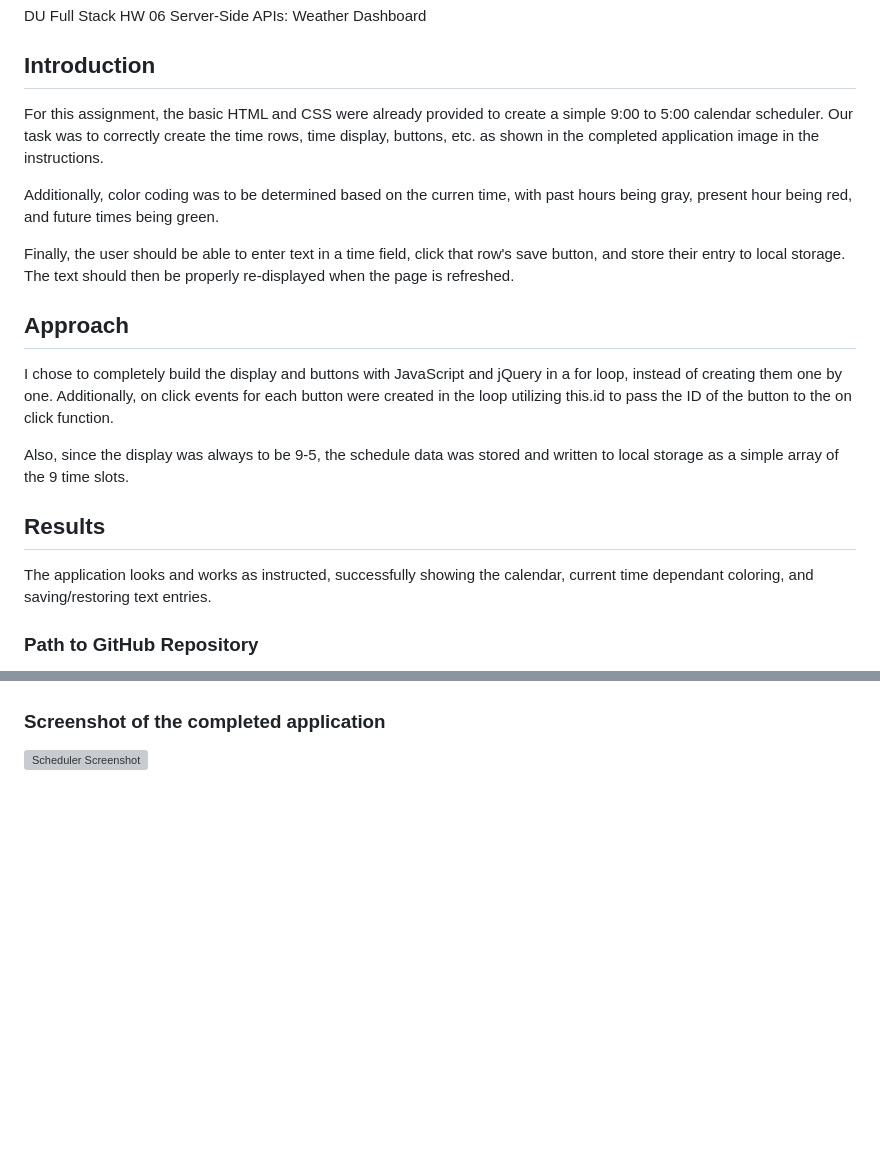
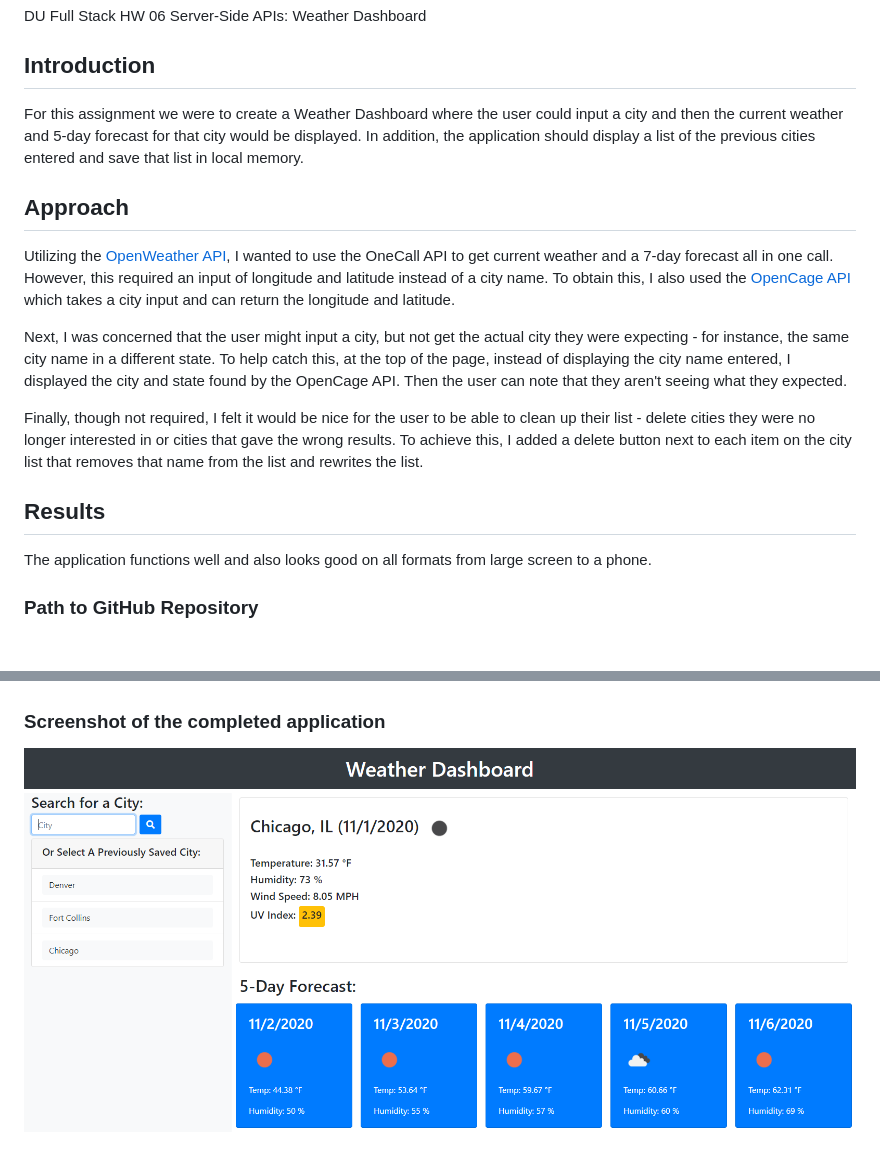
Before and after one commit to JonPointer/Weather_Dashboard, a Markdown page: README.md, 2 parts joined by grey strips. GitHub-like rendering; pictures changed too: Assets/images/ScreenShot.PNG (added); blank space fills up the shorter version; grey boxes are pictures that could not be loaded.

```diff
--- a/README.md
+++ b/README.md
@@ -4,21 +4,19 @@ DU Full Stack HW 06 Server-Side APIs: Weather Dashboard
 
 ## Introduction
 
-For this assignment, the basic HTML and CSS were already provided to create a simple 9:00 to 5:00 calendar scheduler. Our task was to correctly create the time rows, time display, buttons, etc. as shown in the completed application image in the instructions.
-
-Additionally, color coding was to be determined based on the curren time, with past hours being gray, present hour being red, and future times being green.
-
-Finally, the user should be able to enter text in a time field, click that row's save button, and store their entry to local storage. The text should then be properly re-displayed when the page is refreshed.
+For this assignment we were to create a Weather Dashboard where the user could input a city and then the current weather and 5-day forecast for that city would be displayed. In addition, the application should display a list of the previous cities entered and save that list in local memory.
 
 ## Approach
 
-I chose to completely build the display and buttons with JavaScript and jQuery in a for loop, instead of creating them one by one. Additionally, on click events for each button were created in the loop utilizing this.id to pass the ID of the button to the on click function.
+Utilizing the [OpenWeather API](https://openweathermap.org/api), I wanted to use the OneCall API to get current weather and a 7-day forecast all in one call. However, this required an input of longitude and latitude instead of a city name. To obtain this, I also used the [OpenCage API](https://opencagedata.com/api) which takes a city input and can return the longitude and latitude.
 
-Also, since the display was always to be 9-5, the schedule data was stored and written to local storage as a simple array of the 9 time slots.
+Next, I was concerned that the user might input a city, but not get the actual city they were expecting - for instance, the same city name in a different state. To help catch this, at the top of the page, instead of displaying the city name entered, I displayed the city and state found by the OpenCage API. Then the user can note that they aren't seeing what they expected.
+
+Finally, though not required, I felt it would be nice for the user to be able to clean up their list - delete cities they were no longer interested in or cities that gave the wrong results. To achieve this, I added a delete button next to each item on the city list that removes that name from the list and rewrites the list.
 
 ## Results
 
-The application looks and works as instructed, successfully showing the calendar, current time dependant coloring, and saving/restoring text entries.
+The application functions well and also looks good on all formats from large screen to a phone.
 
 ### Path to GitHub Repository
 
@@ -30,4 +28,4 @@ The application looks and works as instructed, successfully showing the calendar
 
 ### Screenshot of the completed application
 
-![Scheduler Screenshot](./Assets/images/Screen-Capture-Work-Day-Scheduler.png)
+![Weather Dashboard Screenshot](./Assets/images/ScreenShot.PNG)
```
Also changed, not shown: other parts of README.md (+2 -2 lines), HW_Instructions.md (renamed from README_INST.md, +20 -19 lines).
